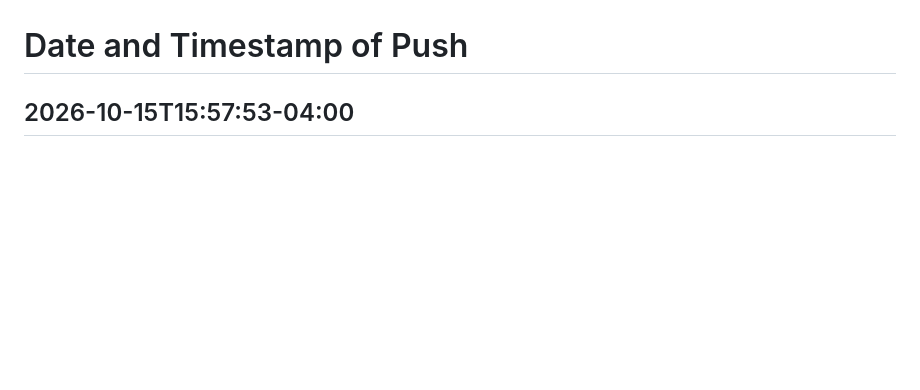
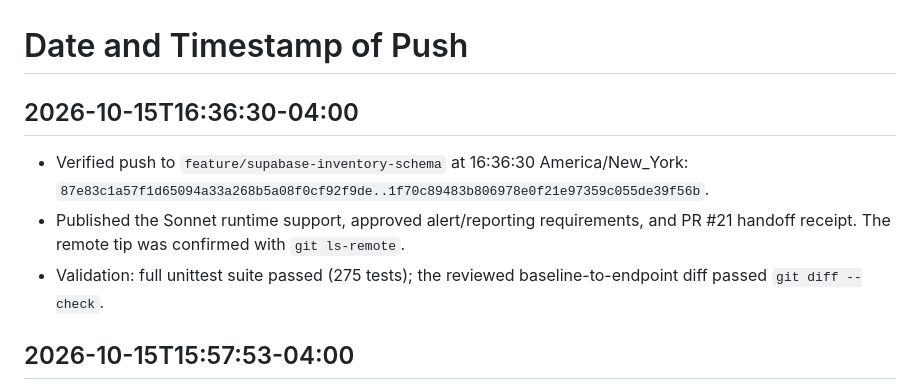
Before and after one commit to emmanuelID-cmd/Pharmacy-AGENT, a Markdown page: TEAM-REFERENCE.md, the part around the change. GitHub-like rendering; blank space fills up the shorter version.

Commit message:
docs(team): record verified Sonnet and PRD push
What changed:

- Record the verified remote branch tip, America/New_York verification timestamp, reviewed range, and validation results in TEAM-REFERENCE.md.

Why:

- Keep the shared handoff synchronized with the published Sonnet and alert/reporting changes.

Collaboration:

- Documents the verified push for the Anthropic adapter and requirements update; no teammate attribution was inferred.

Boundaries:

- No application behavior, provider credentials, or additional product requirements changed.

Validation:

- Confirmed remote tip 1f70c89483b806978e0f21e97359c055de39f56b and passed git diff --check.

```diff
--- a/TEAM-REFERENCE.md
+++ b/TEAM-REFERENCE.md
@@ -127,6 +127,12 @@ Approved dedicated backend login and database reader implemented independently o
 New read_store_inventory_database returns 20 rows through the real session pooler and preserves unverified/stale source evidence. The original file reader remains unchanged. 103 tests passed; actual login read succeeded and insert/update/delete/raw access/escalation probes were denied. See docs/database/BACKEND-READER.md. Dependencies are project-local and pinned. No Git publication for this database work yet; presentation cleanup is still separate. This is not a push record.
 
 # Date and Timestamp of Push
+
+## 2026-10-15T16:36:30-04:00
+
+- Verified push to `feature/supabase-inventory-schema` at 16:36:30 America/New_York: `87e83c1a57f1d65094a33a268b5a08f0cf92f9de..1f70c89483b806978e0f21e97359c055de39f56b`.
+- Published the Sonnet runtime support, approved alert/reporting requirements, and PR #21 handoff receipt. The remote tip was confirmed with `git ls-remote`.
+- Validation: full unittest suite passed (275 tests); the reviewed baseline-to-endpoint diff passed `git diff --check`.
 
 ## 2026-10-15T15:57:53-04:00
 
```
